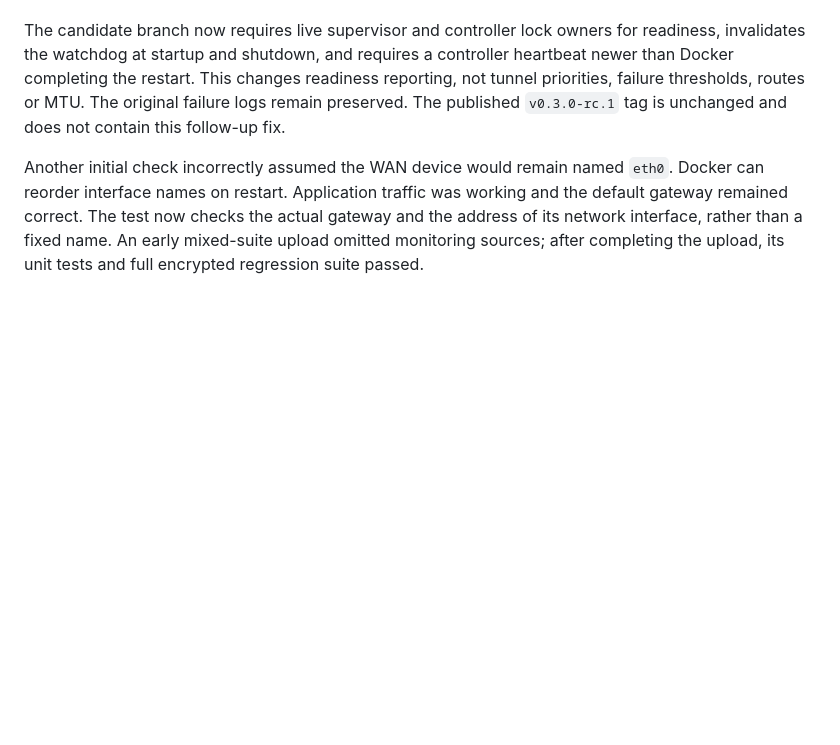
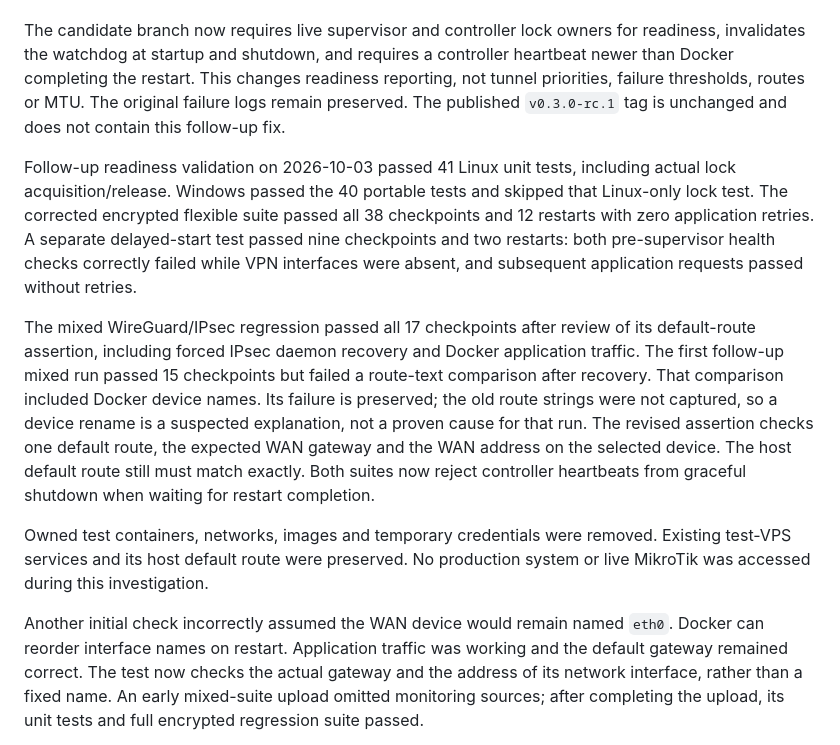
Before and after one commit to RomanAK92/vpn-failover-controller, a Markdown page: VALIDATION_FLEXIBLE.md, the part around the change. Drawn GitHub-style; blank space fills up the shorter version.

```diff
--- a/VALIDATION_FLEXIBLE.md
+++ b/VALIDATION_FLEXIBLE.md
@@ -64,6 +64,29 @@ readiness reporting, not tunnel priorities, failure thresholds, routes or MTU.
 The original failure logs remain preserved. The published `v0.3.0-rc.1` tag
 is unchanged and does not contain this follow-up fix.
 
+Follow-up readiness validation on 2026-10-03 passed 41 Linux unit tests,
+including actual lock acquisition/release. Windows passed the 40 portable
+tests and skipped that Linux-only lock test. The corrected encrypted flexible
+suite passed all 38 checkpoints and 12 restarts with zero application retries.
+A separate delayed-start test passed nine checkpoints and two restarts: both
+pre-supervisor health checks correctly failed while VPN interfaces were absent,
+and subsequent application requests passed without retries.
+
+The mixed WireGuard/IPsec regression passed all 17 checkpoints after review of
+its default-route assertion, including forced IPsec daemon recovery and Docker
+application traffic. The first follow-up mixed run passed 15 checkpoints but
+failed a route-text comparison after recovery. That comparison included Docker
+device names. Its failure is preserved; the old route strings were not captured,
+so a device rename is a suspected explanation, not a proven cause for that run.
+The revised assertion checks one default route, the expected WAN gateway and
+the WAN address on the selected device. The host default route still must match
+exactly. Both suites now reject controller heartbeats from graceful shutdown
+when waiting for restart completion.
+
+Owned test containers, networks, images and temporary credentials were removed.
+Existing test-VPS services and its host default route were preserved. No
+production system or live MikroTik was accessed during this investigation.
+
 Another initial check incorrectly assumed the WAN device would remain named
 `eth0`. Docker can reorder interface names on restart. Application traffic was
 working and the default gateway remained correct. The test now checks the actual
```
